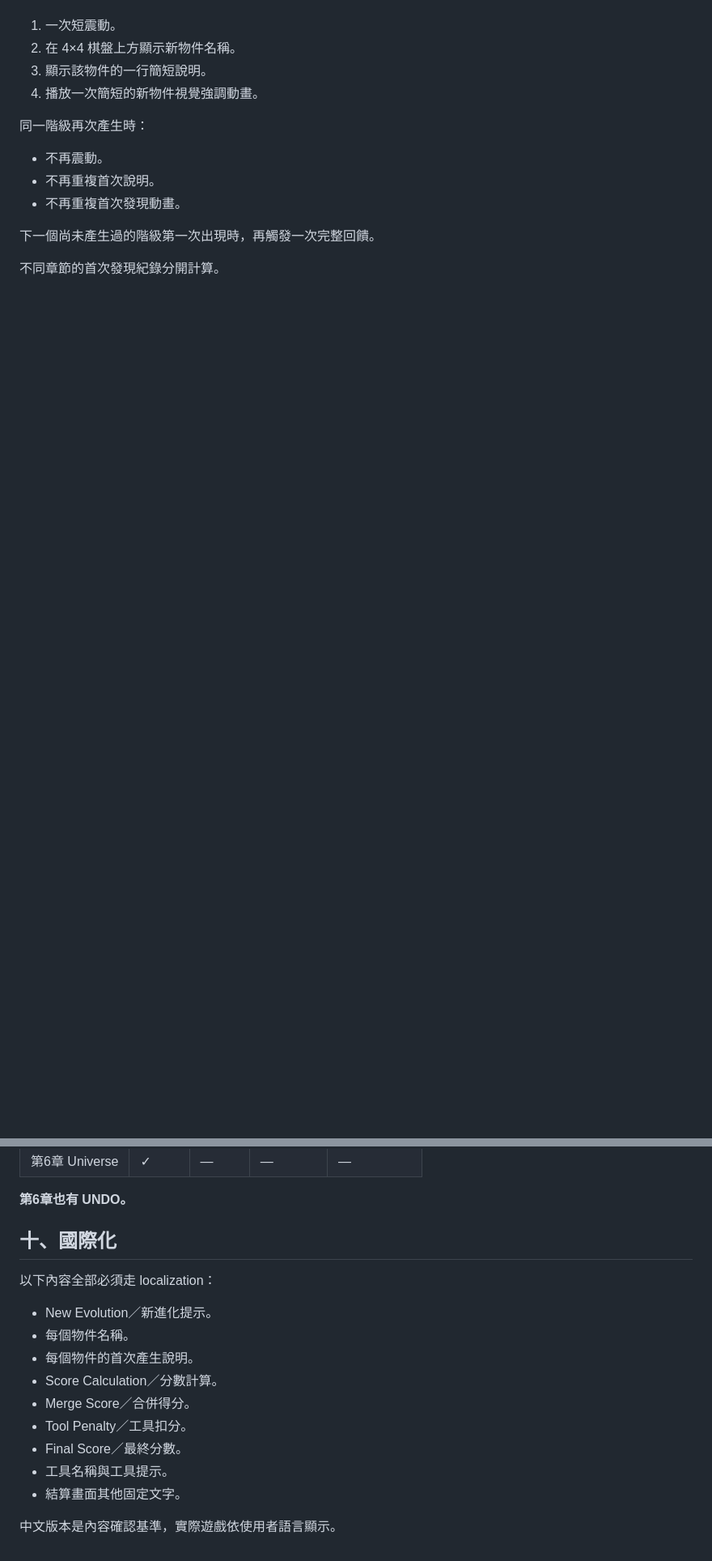
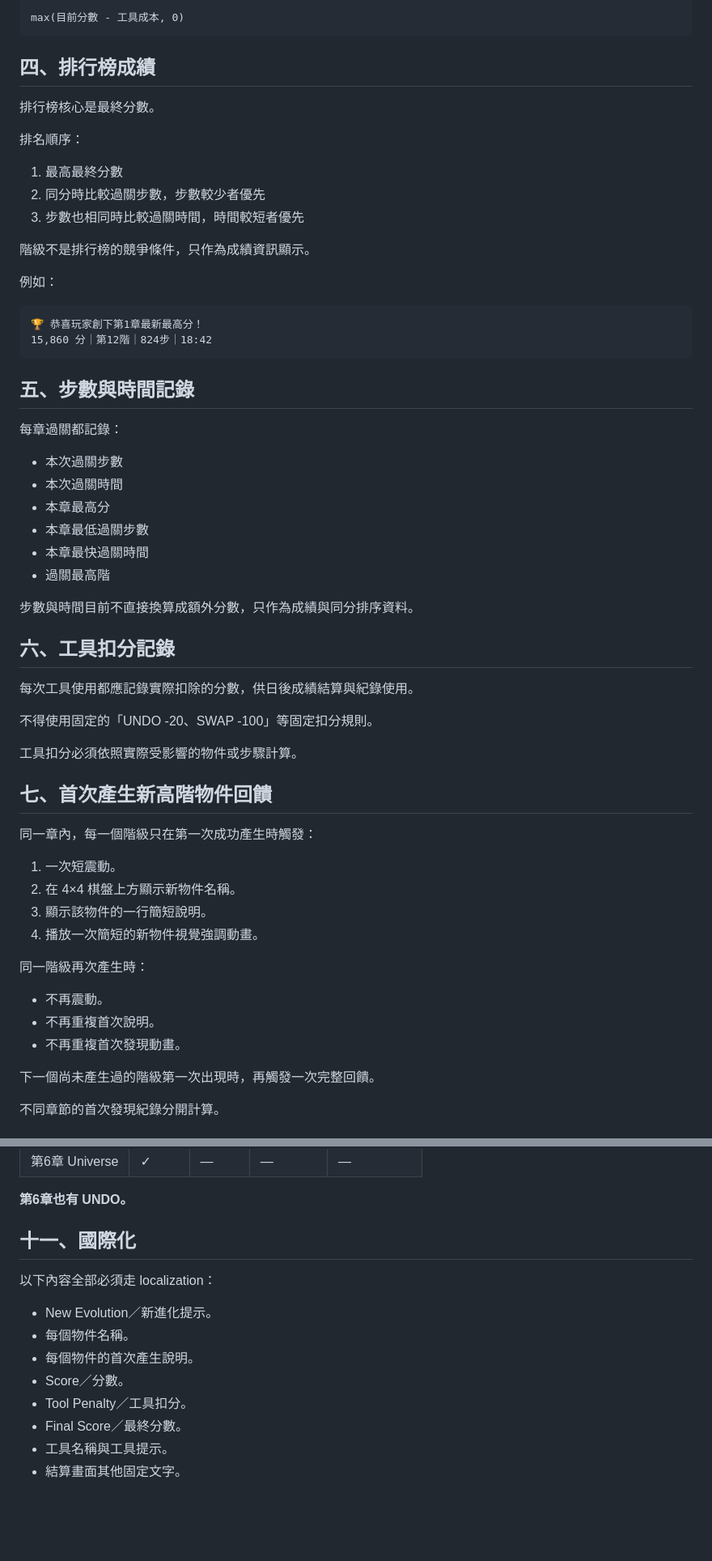
Before and after one commit to johnbutyno3/evolution_2048, a Markdown page: GAME_SCORING_AND_FEEDBACK.md, 2 parts joined by grey strips. Shown at 81% size. GitHub-like rendering; blank space fills up the shorter version.

````diff
--- a/GAME_SCORING_AND_FEEDBACK.md
+++ b/GAME_SCORING_AND_FEEDBACK.md
@@ -37,3 +92,50 @@
+```text
+max(目前分數 - 工具成本, 0)
+```
+
+## 四、排行榜成績
+
+排行榜核心是最終分數。
+
+排名順序：
+
+1. 最高最終分數
+2. 同分時比較過關步數，步數較少者優先
+3. 步數也相同時比較過關時間，時間較短者優先
+
+階級不是排行榜的競爭條件，只作為成績資訊顯示。
+
+例如：
+
+```text
+🏆 恭喜玩家創下第1章最新最高分！
+15,860 分｜第12階｜824步｜18:42
+```
+
+## 五、步數與時間記錄
+
+每章過關都記錄：
+
+- 本次過關步數
+- 本次過關時間
+- 本章最高分
+- 本章最低過關步數
+- 本章最快過關時間
+- 過關最高階
+
+步數與時間目前不直接換算成額外分數，只作為成績與同分排序資料。
+
+## 六、工具扣分記錄
+
+每次工具使用都應記錄實際扣除的分數，供日後成績結算與紀錄使用。
+
+不得使用固定的「UNDO -20、SWAP -100」等固定扣分規則。
+
+工具扣分必須依照實際受影響的物件或步驟計算。
+
+## 七、首次產生新高階物件回饋
+
+同一章內，每一個階級只在第一次成功產生時觸發：
 
 1. 一次短震動。
 2. 在 4×4 棋盤上方顯示新物件名稱。
@@ -160,18 +193,15 @@ REMOVE     ×1   -150
 
 **第6章也有 UNDO。**
 
-## 十、國際化
+## 十一、國際化
 
 以下內容全部必須走 localization：
 
 - New Evolution／新進化提示。
 - 每個物件名稱。
 - 每個物件的首次產生說明。
-- Score Calculation／分數計算。
-- Merge Score／合併得分。
+- Score／分數。
 - Tool Penalty／工具扣分。
 - Final Score／最終分數。
 - 工具名稱與工具提示。
 - 結算畫面其他固定文字。
-
-中文版本是內容確認基準，實際遊戲依使用者語言顯示。
````
Also changed, not shown: other parts of GAME_SCORING_AND_FEEDBACK.md (+95 -109 lines).
